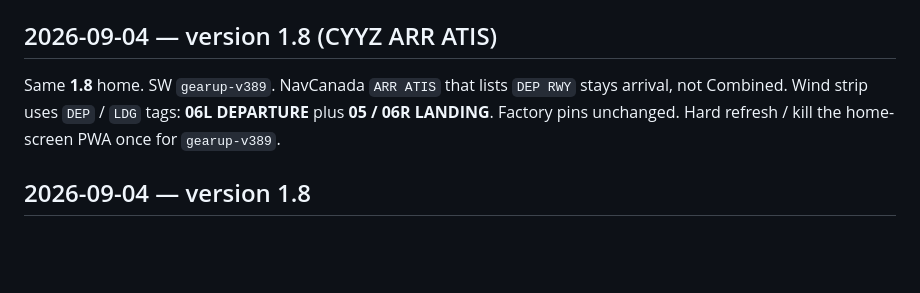
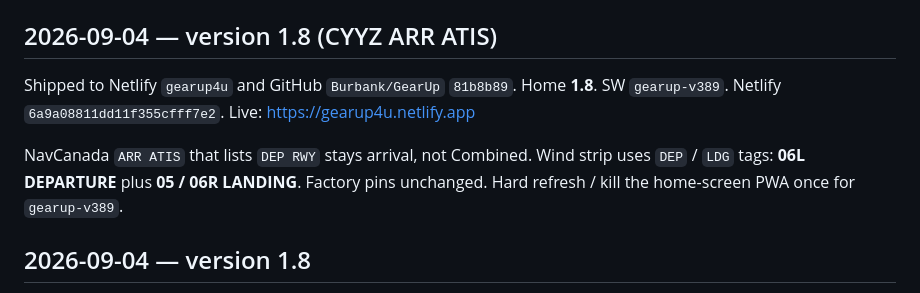
Before and after one commit to Burbank/GearUp, a Markdown page: docs/LOG.md, the part around the change. Drawn GitHub-style; blank space fills up the shorter version.

```diff
--- a/docs/LOG.md
+++ b/docs/LOG.md
@@ -4,7 +4,9 @@ Session history for rebuild. Older narrative also lives in `CURSOR_general_logs/
 
 ## 2026-09-04 — version 1.8 (CYYZ ARR ATIS)
 
-Same **1.8** home. SW `gearup-v389`. NavCanada `ARR ATIS` that lists `DEP RWY` stays arrival, not Combined. Wind strip uses `DEP` / `LDG` tags: **06L DEPARTURE** plus **05 / 06R LANDING**. Factory pins unchanged. Hard refresh / kill the home-screen PWA once for `gearup-v389`.
+Shipped to Netlify `gearup4u` and GitHub `Burbank/GearUp` `81b8b89`. Home **1.8**. SW `gearup-v389`. Netlify `6a9a08811dd11f355cfff7e2`. Live: https://gearup4u.netlify.app
+
+NavCanada `ARR ATIS` that lists `DEP RWY` stays arrival, not Combined. Wind strip uses `DEP` / `LDG` tags: **06L DEPARTURE** plus **05 / 06R LANDING**. Factory pins unchanged. Hard refresh / kill the home-screen PWA once for `gearup-v389`.
 
 ## 2026-09-04 — version 1.8
 
```
